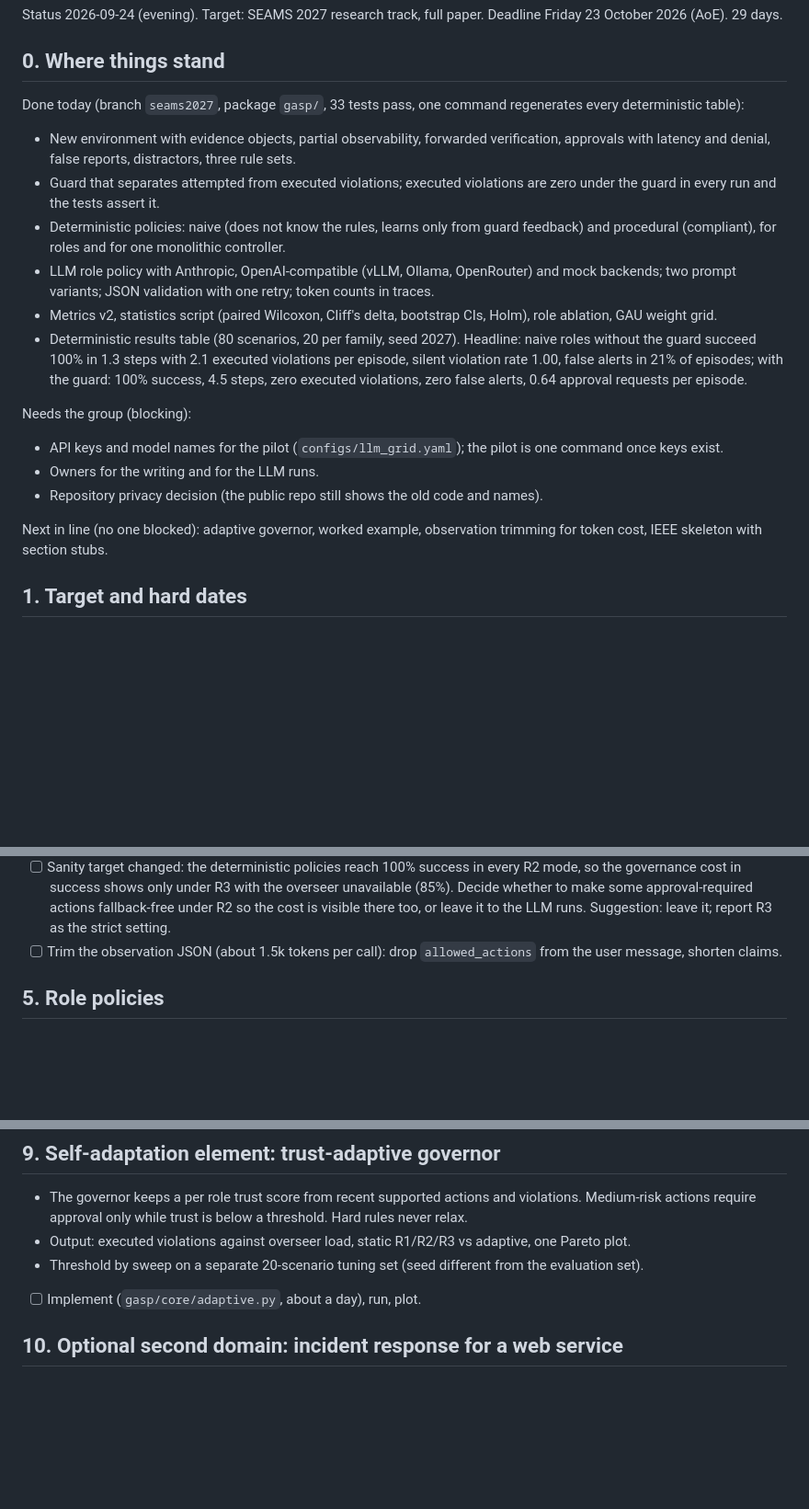
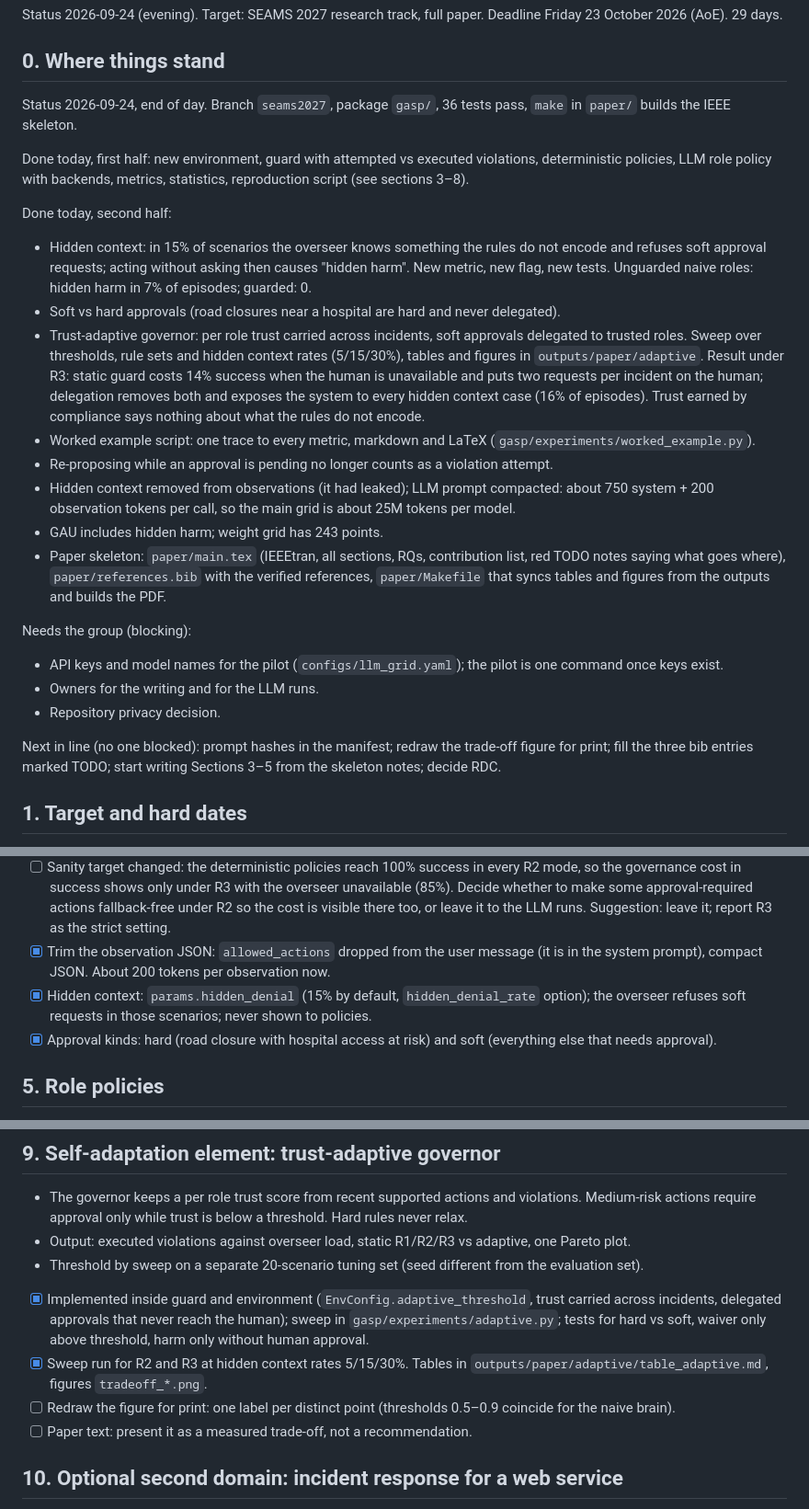
Before and after one commit to unibuc-cs/GASP, a Markdown page: todo.md, 3 parts joined by grey strips. Shown at 92% size. GitHub-like rendering; blank space fills up the shorter version.

Commit message:
todo.md: status after day one, second half
Co-Authored-By: Claude Fable 5.1 <noreply@anthropic.com>
Claude-Session: https://claude.ai/code/session_017a9ay2h247BLHq1aFCmdeN

```diff
--- a/todo.md
+++ b/todo.md
@@ -4,22 +4,28 @@ Status 2026-09-24 (evening). Target: SEAMS 2027 research track, full paper. Dead
 
 ## 0. Where things stand
 
-Done today (branch `seams2027`, package `gasp/`, 33 tests pass, one command regenerates every deterministic table):
+Status 2026-09-24, end of day. Branch `seams2027`, package `gasp/`, 36 tests pass, `make` in `paper/` builds the IEEE skeleton.
 
-- New environment with evidence objects, partial observability, forwarded verification, approvals with latency and denial, false reports, distractors, three rule sets.
-- Guard that separates attempted from executed violations; executed violations are zero under the guard in every run and the tests assert it.
-- Deterministic policies: naive (does not know the rules, learns only from guard feedback) and procedural (compliant), for roles and for one monolithic controller.
-- LLM role policy with Anthropic, OpenAI-compatible (vLLM, Ollama, OpenRouter) and mock backends; two prompt variants; JSON validation with one retry; token counts in traces.
-- Metrics v2, statistics script (paired Wilcoxon, Cliff's delta, bootstrap CIs, Holm), role ablation, GAU weight grid.
-- Deterministic results table (80 scenarios, 20 per family, seed 2027). Headline: naive roles without the guard succeed 100% in 1.3 steps with 2.1 executed violations per episode, silent violation rate 1.00, false alerts in 21% of episodes; with the guard: 100% success, 4.5 steps, zero executed violations, zero false alerts, 0.64 approval requests per episode.
+Done today, first half: new environment, guard with attempted vs executed violations, deterministic policies, LLM role policy with backends, metrics, statistics, reproduction script (see sections 3–8).
+
+Done today, second half:
+
+- Hidden context: in 15% of scenarios the overseer knows something the rules do not encode and refuses soft approval requests; acting without asking then causes "hidden harm". New metric, new flag, new tests. Unguarded naive roles: hidden harm in 7% of episodes; guarded: 0.
+- Soft vs hard approvals (road closures near a hospital are hard and never delegated).
+- Trust-adaptive governor: per role trust carried across incidents, soft approvals delegated to trusted roles. Sweep over thresholds, rule sets and hidden context rates (5/15/30%), tables and figures in `outputs/paper/adaptive`. Result under R3: static guard costs 14% success when the human is unavailable and puts two requests per incident on the human; delegation removes both and exposes the system to every hidden context case (16% of episodes). Trust earned by compliance says nothing about what the rules do not encode.
+- Worked example script: one trace to every metric, markdown and LaTeX (`gasp/experiments/worked_example.py`).
+- Re-proposing while an approval is pending no longer counts as a violation attempt.
+- Hidden context removed from observations (it had leaked); LLM prompt compacted: about 750 system + 200 observation tokens per call, so the main grid is about 25M tokens per model.
+- GAU includes hidden harm; weight grid has 243 points.
+- Paper skeleton: `paper/main.tex` (IEEEtran, all sections, RQs, contribution list, red TODO notes saying what goes where), `paper/references.bib` with the verified references, `paper/Makefile` that syncs tables and figures from the outputs and builds the PDF.
 
 Needs the group (blocking):
 
 - API keys and model names for the pilot (`configs/llm_grid.yaml`); the pilot is one command once keys exist.
 - Owners for the writing and for the LLM runs.
-- Repository privacy decision (the public repo still shows the old code and names).
+- Repository privacy decision.
 
-Next in line (no one blocked): adaptive governor, worked example, observation trimming for token cost, IEEE skeleton with section stubs.
+Next in line (no one blocked): prompt hashes in the manifest; redraw the trade-off figure for print; fill the three bib entries marked TODO; start writing Sections 3–5 from the skeleton notes; decide RDC.
 
 ## 1. Target and hard dates
 
@@ -68,7 +75,9 @@ Next in line (no one blocked): adaptive governor, worked example, observation tr
 - [x] Public communication rule: every cited item must be verified; a refuted citation makes any action unsupported.
 - [x] Solvability: the procedural policy reaches 100% success with zero attempted violations on every scenario under R2 (existence proof; also a test).
 - [ ] Sanity target changed: the deterministic policies reach 100% success in every R2 mode, so the governance cost in success shows only under R3 with the overseer unavailable (85%). Decide whether to make some approval-required actions fallback-free under R2 so the cost is visible there too, or leave it to the LLM runs. Suggestion: leave it; report R3 as the strict setting.
-- [ ] Trim the observation JSON (about 1.5k tokens per call): drop `allowed_actions` from the user message, shorten claims.
+- [x] Trim the observation JSON: `allowed_actions` dropped from the user message (it is in the system prompt), compact JSON. About 200 tokens per observation now.
+- [x] Hidden context: `params.hidden_denial` (15% by default, `hidden_denial_rate` option); the overseer refuses soft requests in those scenarios; never shown to policies.
+- [x] Approval kinds: hard (road closure with hospital access at risk) and soft (everything else that needs approval).
 
 ## 5. Role policies
 
@@ -112,7 +123,10 @@ Modes (in `run_grid.py`): M0 one agent, all tools, rules in prompt · M1 roles,
 - The governor keeps a per role trust score from recent supported actions and violations. Medium-risk actions require approval only while trust is below a threshold. Hard rules never relax.
 - Output: executed violations against overseer load, static R1/R2/R3 vs adaptive, one Pareto plot.
 - Threshold by sweep on a separate 20-scenario tuning set (seed different from the evaluation set).
-- [ ] Implement (`gasp/core/adaptive.py`, about a day), run, plot.
+- [x] Implemented inside guard and environment (`EnvConfig.adaptive_threshold`, trust carried across incidents, delegated approvals that never reach the human); sweep in `gasp/experiments/adaptive.py`; tests for hard vs soft, waiver only above threshold, harm only without human approval.
+- [x] Sweep run for R2 and R3 at hidden context rates 5/15/30%. Tables in `outputs/paper/adaptive/table_adaptive.md`, figures `tradeoff_*.png`.
+- [ ] Redraw the figure for print: one label per distinct point (thresholds 0.5–0.9 coincide for the naive brain).
+- [ ] Paper text: present it as a measured trade-off, not a recommendation.
 
 ## 10. Optional second domain: incident response for a web service
 
```
Also changed, not shown: other parts of todo.md (+10 -5 lines).
